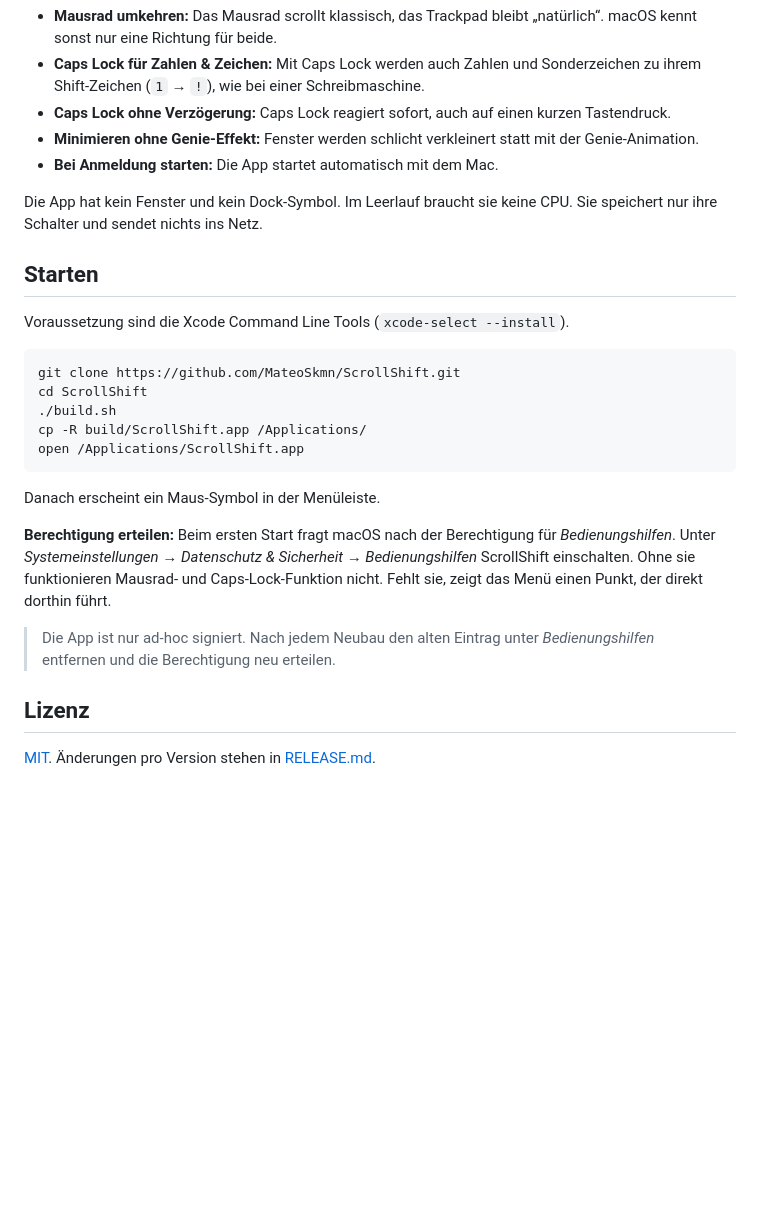
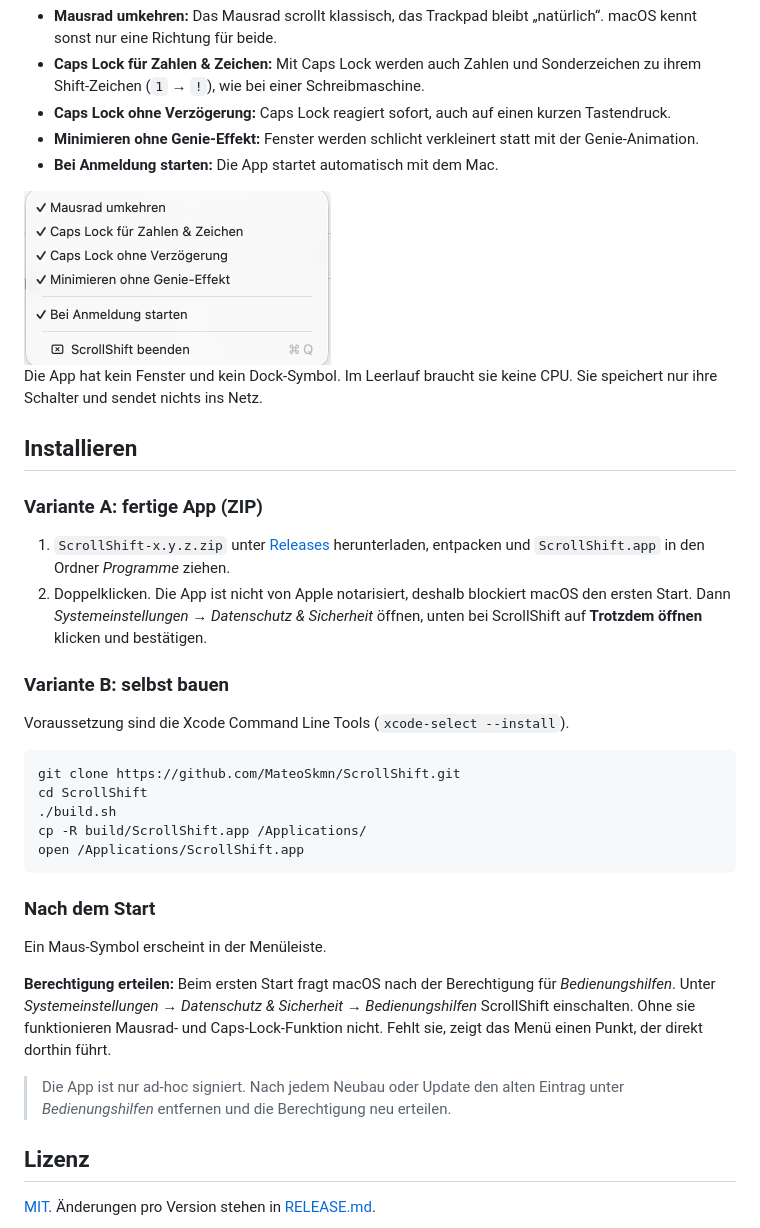
Before and after one commit to MateoSkmn/ScrollShift, a Markdown page: README.md, the part around the change. Drawn GitHub-style; pictures changed too: docs/menu.png (added); blank space fills up the shorter version.

Commit message:
README: Installation per ZIP und Screenshot des Menüs ergänzen
Co-Authored-By: Claude Opus 5.5 <noreply@anthropic.com>

````diff
--- a/README.md
+++ b/README.md
@@ -8,9 +8,18 @@ Kleine Menüleisten-App für macOS ab Version 13. Sie behebt ein paar Eigenheite
 - **Minimieren ohne Genie-Effekt:** Fenster werden schlicht verkleinert statt mit der Genie-Animation.
 - **Bei Anmeldung starten:** Die App startet automatisch mit dem Mac.
 
+<img src="docs/menu.png" alt="Menü von ScrollShift" width="307">
+
 Die App hat kein Fenster und kein Dock-Symbol. Im Leerlauf braucht sie keine CPU. Sie speichert nur ihre Schalter und sendet nichts ins Netz.
 
-## Starten
+## Installieren
+
+### Variante A: fertige App (ZIP)
+
+1. `ScrollShift-x.y.z.zip` unter [Releases](https://github.com/MateoSkmn/ScrollShift/releases) herunterladen, entpacken und `ScrollShift.app` in den Ordner *Programme* ziehen.
+2. Doppelklicken. Die App ist nicht von Apple notarisiert, deshalb blockiert macOS den ersten Start. Dann *Systemeinstellungen → Datenschutz & Sicherheit* öffnen, unten bei ScrollShift auf **Trotzdem öffnen** klicken und bestätigen.
+
+### Variante B: selbst bauen
 
 Voraussetzung sind die Xcode Command Line Tools (`xcode-select --install`).
 
@@ -22,11 +31,13 @@ cp -R build/ScrollShift.app /Applications/
 open /Applications/ScrollShift.app
 ```
 
-Danach erscheint ein Maus-Symbol in der Menüleiste.
+### Nach dem Start
+
+Ein Maus-Symbol erscheint in der Menüleiste.
 
 **Berechtigung erteilen:** Beim ersten Start fragt macOS nach der Berechtigung für *Bedienungshilfen*. Unter *Systemeinstellungen → Datenschutz & Sicherheit → Bedienungshilfen* ScrollShift einschalten. Ohne sie funktionieren Mausrad- und Caps-Lock-Funktion nicht. Fehlt sie, zeigt das Menü einen Punkt, der direkt dorthin führt.
 
-> Die App ist nur ad-hoc signiert. Nach jedem Neubau den alten Eintrag unter *Bedienungshilfen* entfernen und die Berechtigung neu erteilen.
+> Die App ist nur ad-hoc signiert. Nach jedem Neubau oder Update den alten Eintrag unter *Bedienungshilfen* entfernen und die Berechtigung neu erteilen.
 
 ## Lizenz
 
````
Also changed, not shown: 1 other file.
